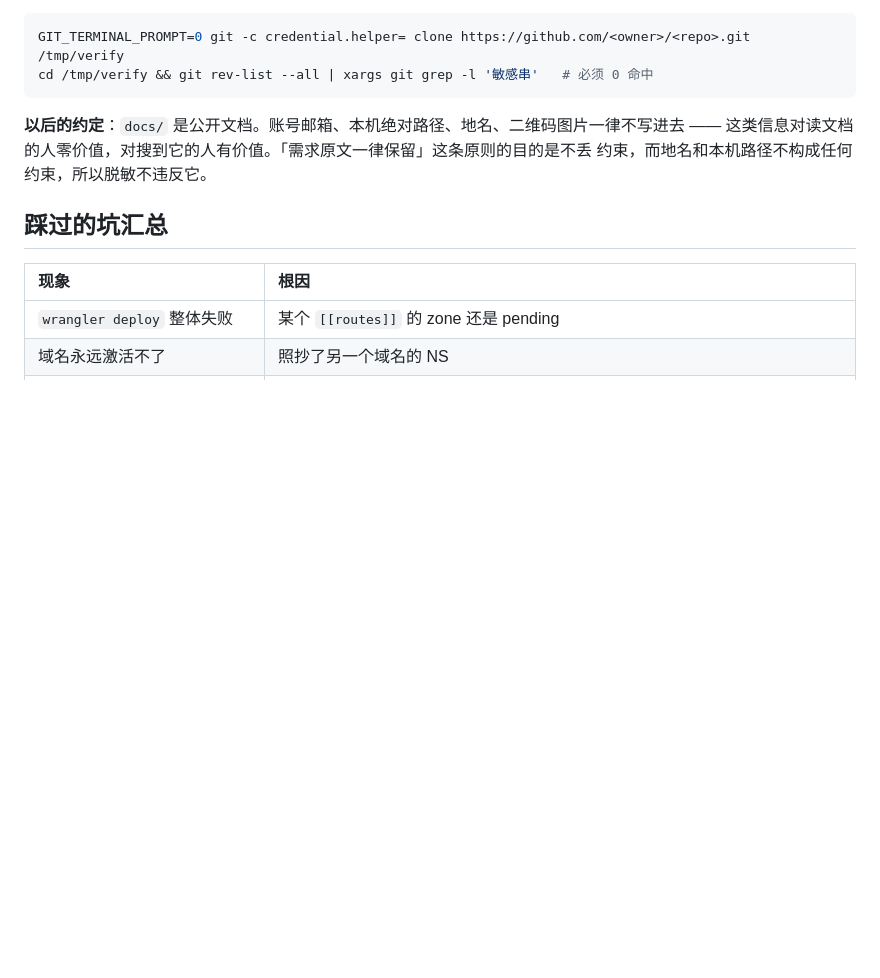
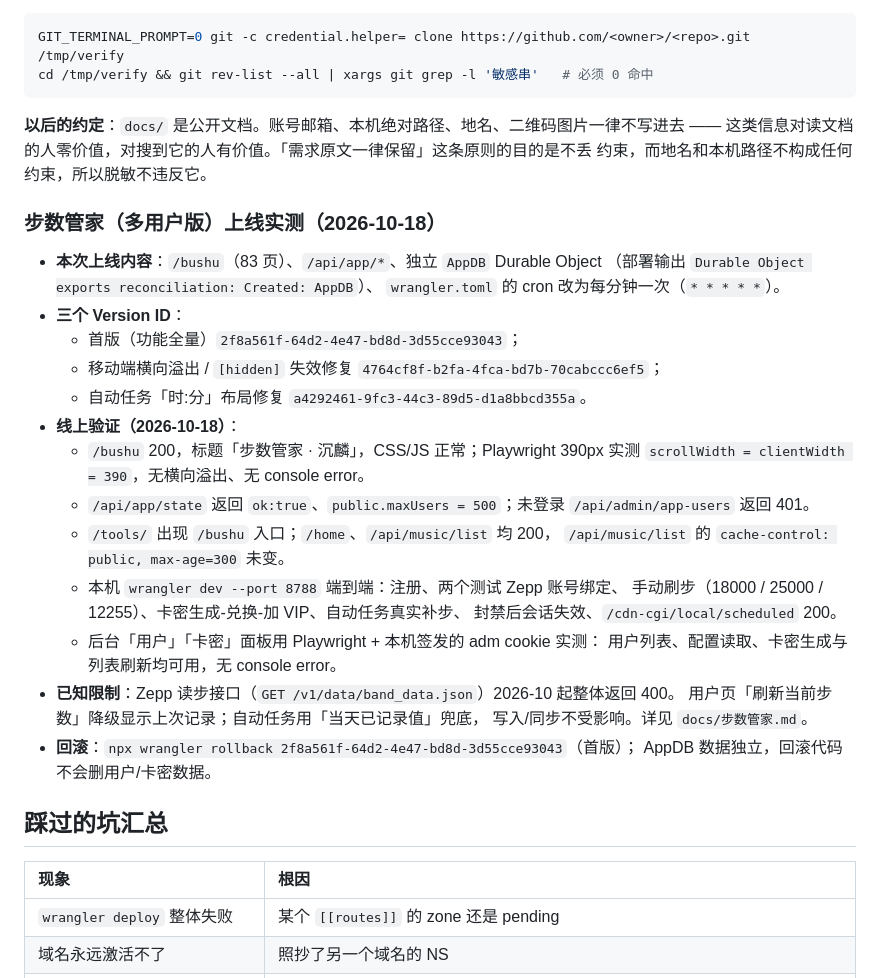
Before and after one commit to DUEDCL/blog, a Markdown page: docs/部署运维.md, the part around the change. Drawn GitHub-style; blank space fills up the shorter version.

Commit message:
docs(deploy): 记步数管家多用户版上线实测（Version a4292461）
- 三次部署 Version ID、线上/本机验证结果、读步接口降级说明与回滚命令

```diff
--- a/docs/部署运维.md
+++ b/docs/部署运维.md
@@ -841,6 +841,33 @@ cd /tmp/verify && git rev-list --all | xargs git grep -l '敏感串'   # 必须
 这类信息对读文档的人零价值，对搜到它的人有价值。「需求原文一律保留」这条原则的目的是不丢
 约束，而地名和本机路径不构成任何约束，所以脱敏不违反它。
 
+### 步数管家（多用户版）上线实测（2026-10-18）
+
+- **本次上线内容**：`/bushu`（83 页）、`/api/app/*`、独立 `AppDB` Durable Object
+  （部署输出 `Durable Object exports reconciliation: Created: AppDB`）、
+  `wrangler.toml` 的 cron 改为每分钟一次（`* * * * *`）。
+- **三个 Version ID**：
+  - 首版（功能全量）`2f8a561f-64d2-4e47-bd8d-3d55cce93043`；
+  - 移动端横向溢出 / `[hidden]` 失效修复 `4764cf8f-b2fa-4fca-bd7b-70cabccc6ef5`；
+  - 自动任务「时:分」布局修复 `a4292461-9fc3-44c3-89d5-d1a8bbcd355a`。
+- **线上验证（2026-10-18）**：
+  - `/bushu` 200，标题「步数管家 · 沉麟」，CSS/JS 正常；Playwright 390px 实测
+    `scrollWidth = clientWidth = 390`，无横向溢出、无 console error。
+  - `/api/app/state` 返回 `ok:true`、`public.maxUsers = 500`；未登录
+    `/api/admin/app-users` 返回 401。
+  - `/tools/` 出现 `/bushu` 入口；`/home`、`/api/music/list` 均 200，
+    `/api/music/list` 的 `cache-control: public, max-age=300` 未变。
+  - 本机 `wrangler dev --port 8788` 端到端：注册、两个测试 Zepp 账号绑定、
+    手动刷步（18000 / 25000 / 12255）、卡密生成-兑换-加 VIP、自动任务真实补步、
+    封禁后会话失效、`/cdn-cgi/local/scheduled` 200。
+  - 后台「用户」「卡密」面板用 Playwright + 本机签发的 adm cookie 实测：
+    用户列表、配置读取、卡密生成与列表刷新均可用，无 console error。
+- **已知限制**：Zepp 读步接口（`GET /v1/data/band_data.json`）2026-10 起整体返回 400。
+  用户页「刷新当前步数」降级显示上次记录；自动任务用「当天已记录值」兜底，
+  写入/同步不受影响。详见 `docs/步数管家.md`。
+- **回滚**：`npx wrangler rollback 2f8a561f-64d2-4e47-bd8d-3d55cce93043`（首版）；
+  AppDB 数据独立，回滚代码不会删用户/卡密数据。
+
 ## 踩过的坑汇总
 
 | 现象 | 根因 |
```
